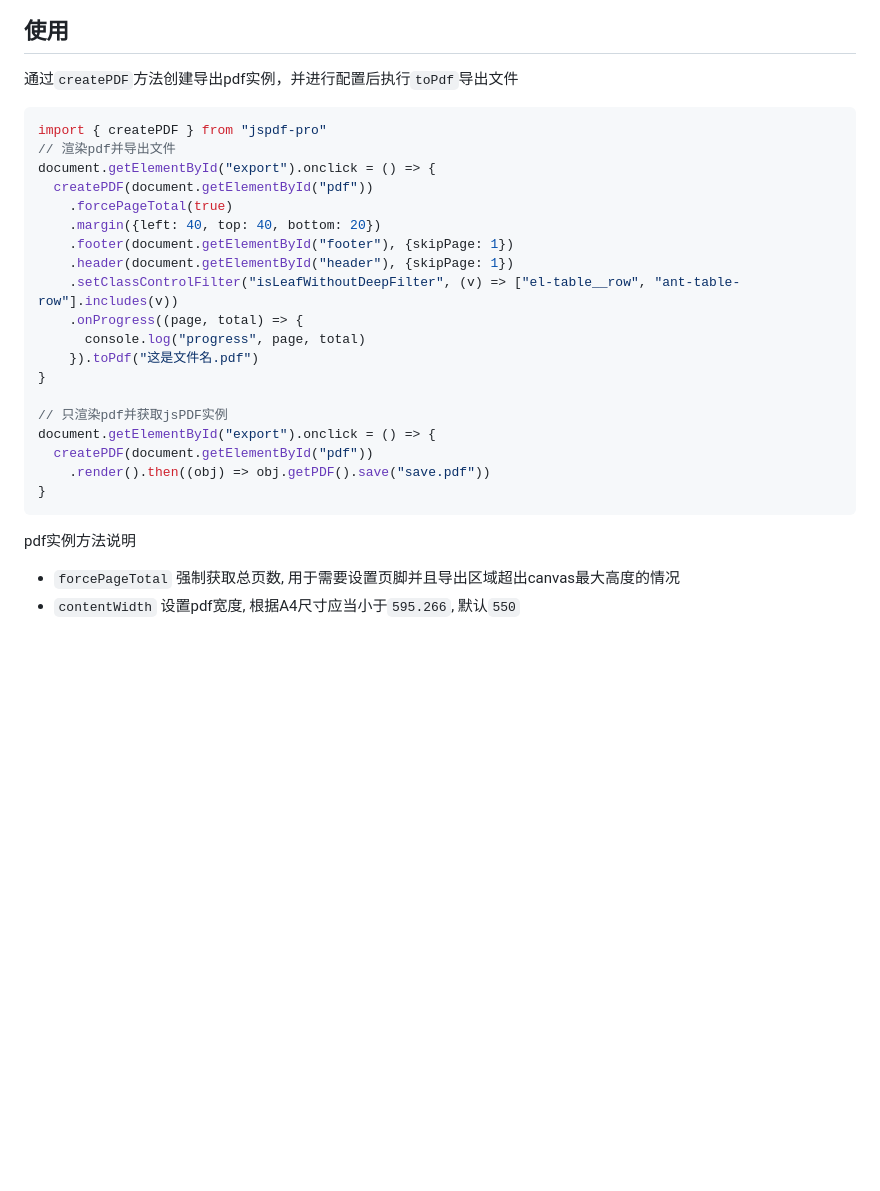
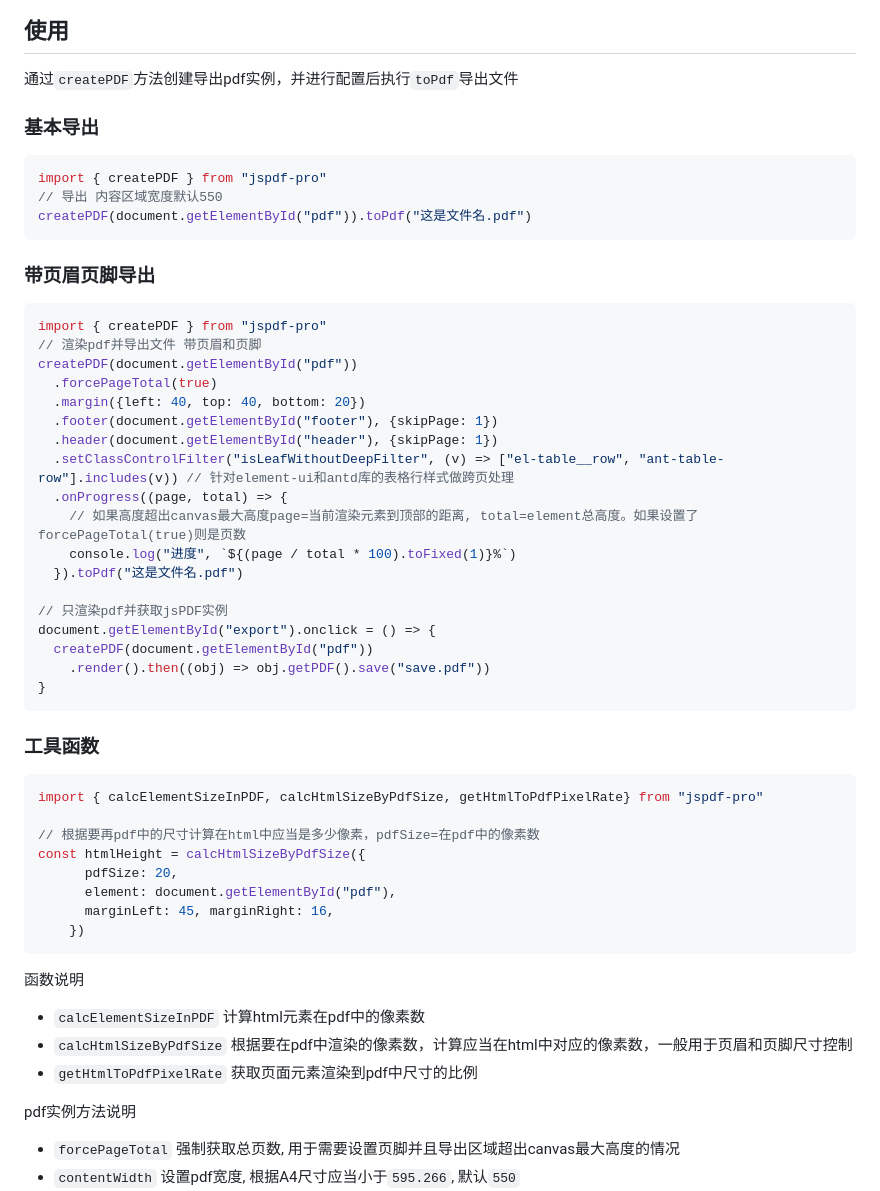
Before and after one commit to asdw741111/jspdf-pro, a Markdown page: README.md, the part around one of its changes. GitHub-like rendering; blank space fills up the shorter version.

Commit message:
docs: readme

````diff
--- a/README.md
+++ b/README.md
@@ -20,20 +20,28 @@ yarn add jspdf-pro
 
 ## 使用
 通过`createPDF`方法创建导出pdf实例，并进行配置后执行`toPdf`导出文件
+
+### 基本导出
 ```js
 import { createPDF } from "jspdf-pro"
-// 渲染pdf并导出文件
-document.getElementById("export").onclick = () => {
-  createPDF(document.getElementById("pdf"))
-    .forcePageTotal(true)
-    .margin({left: 40, top: 40, bottom: 20})
-    .footer(document.getElementById("footer"), {skipPage: 1})
-    .header(document.getElementById("header"), {skipPage: 1})
-    .setClassControlFilter("isLeafWithoutDeepFilter", (v) => ["el-table__row", "ant-table-row"].includes(v))
-    .onProgress((page, total) => {
-      console.log("progress", page, total)
-    }).toPdf("这是文件名.pdf")
-}
+// 导出 内容区域宽度默认550
+createPDF(document.getElementById("pdf")).toPdf("这是文件名.pdf")
+```
+
+### 带页眉页脚导出
+```js
+import { createPDF } from "jspdf-pro"
+// 渲染pdf并导出文件 带页眉和页脚
+createPDF(document.getElementById("pdf"))
+  .forcePageTotal(true)
+  .margin({left: 40, top: 40, bottom: 20})
+  .footer(document.getElementById("footer"), {skipPage: 1})
+  .header(document.getElementById("header"), {skipPage: 1})
+  .setClassControlFilter("isLeafWithoutDeepFilter", (v) => ["el-table__row", "ant-table-row"].includes(v)) // 针对element-ui和antd库的表格行样式做跨页处理
+  .onProgress((page, total) => {
+    // 如果高度超出canvas最大高度page=当前渲染元素到顶部的距离, total=element总高度。如果设置了forcePageTotal(true)则是页数
+    console.log("进度", `${(page / total * 100).toFixed(1)}%`)
+  }).toPdf("这是文件名.pdf")
 
 // 只渲染pdf并获取jsPDF实例
 document.getElementById("export").onclick = () => {
@@ -41,6 +49,23 @@ document.getElementById("export").onclick = () => {
     .render().then((obj) => obj.getPDF().save("save.pdf"))
 }
 ```
+
+### 工具函数
+```js
+import { calcElementSizeInPDF, calcHtmlSizeByPdfSize, getHtmlToPdfPixelRate} from "jspdf-pro"
+
+// 根据要再pdf中的尺寸计算在html中应当是多少像素，pdfSize=在pdf中的像素数
+const htmlHeight = calcHtmlSizeByPdfSize({
+      pdfSize: 20,
+      element: document.getElementById("pdf"),
+      marginLeft: 45, marginRight: 16,
+    })
+```
+
+函数说明
+- `calcElementSizeInPDF` 计算html元素在pdf中的像素数
+- `calcHtmlSizeByPdfSize` 根据要在pdf中渲染的像素数，计算应当在html中对应的像素数，一般用于页眉和页脚尺寸控制
+- `getHtmlToPdfPixelRate` 获取页面元素渲染到pdf中尺寸的比例
 
 pdf实例方法说明
 - `forcePageTotal` 强制获取总页数, 用于需要设置页脚并且导出区域超出canvas最大高度的情况
````
Also changed, not shown: other parts of README.md (+1 -1 lines).
